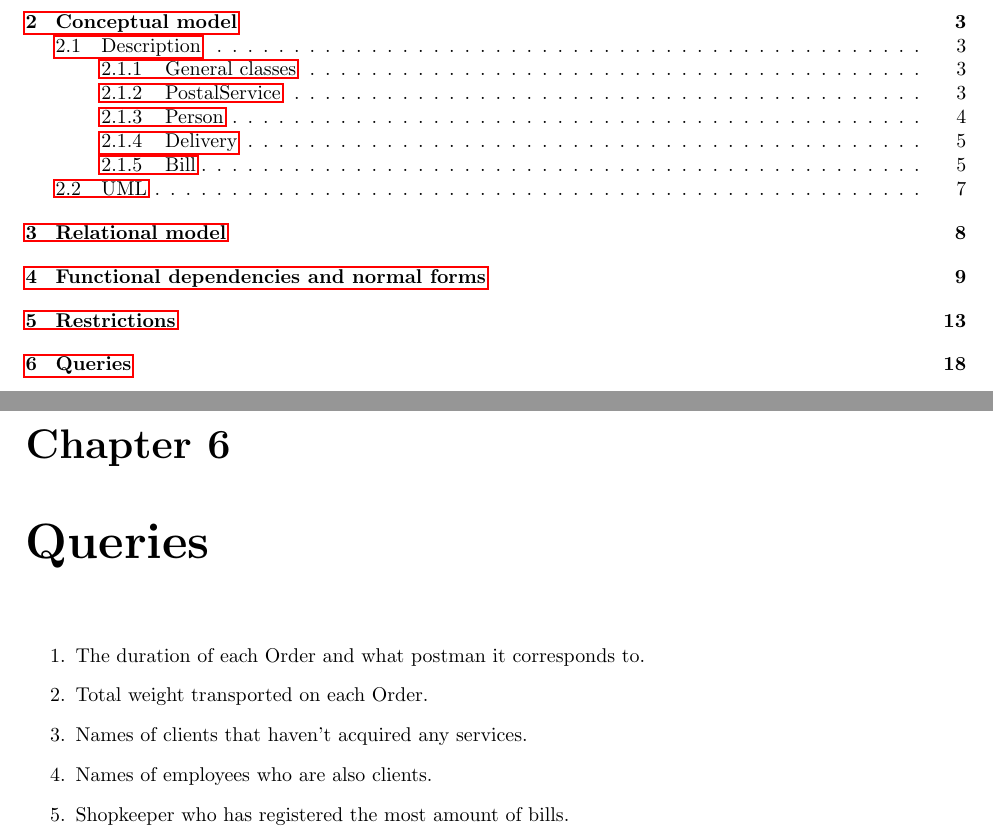
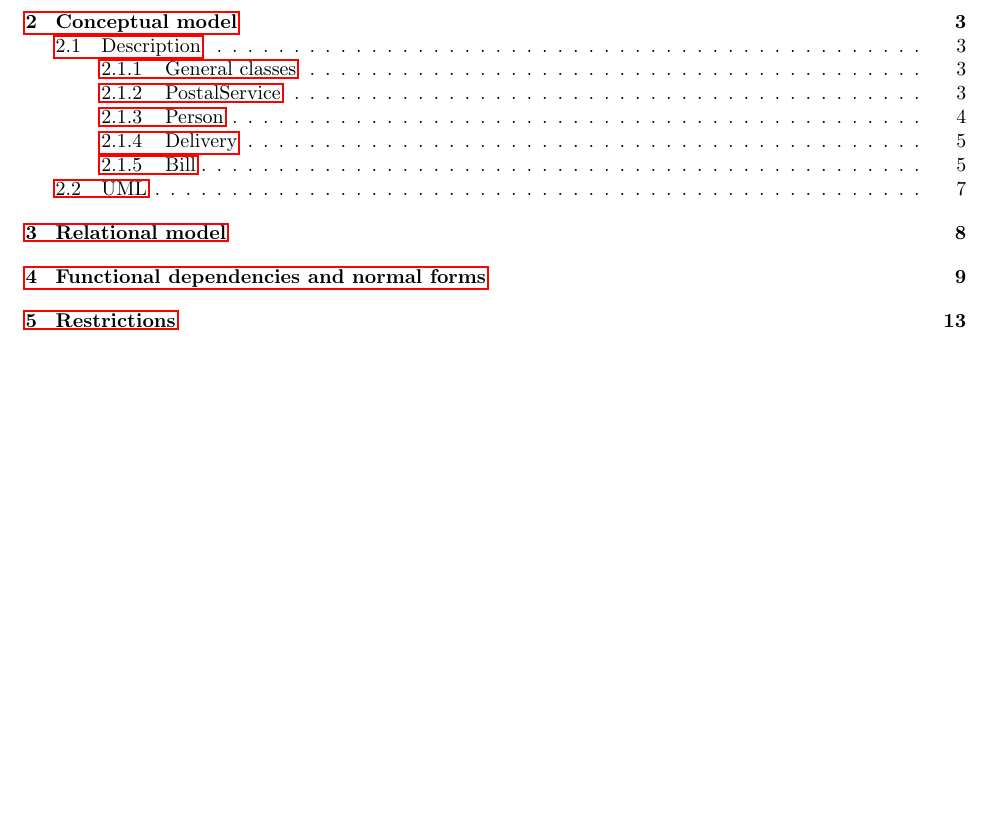
Before and after one commit to dmfrodrigues/feup-bdad-proj, a LaTeX thesis (report_delivery2.tex): two parts of pages 2 and 19 of 19 before the commit and part of page 2 of 18 after it, the two joined at a grey line, cut so that both start at the same text, the shorter picture padded with empty space. Compiled offline with pdfLaTeX.

Commit message:
Fixed report

```diff
--- a/report_delivery2.tex
+++ b/report_delivery2.tex
@@ -395,14 +395,4 @@ This relation is in the BCNF, given that, in all nontrivial functional dependenc
     \item A BillItem refers to its Bill through (numBill, seller). \\ FOREIGN KEY (numBill, seller) REFERENCES Bill(numBill, seller)
 \end{itemize}
 
-\chapter{Queries}
-
-\begin{enumerate}
-    \item The duration of each Order and what postman it corresponds to.
-    \item Total weight transported on each Order.
-    \item Names of clients that haven't acquired any services.
-    \item Names of employees who are also clients.
-    \item Shopkeeper who has registered the most amount of bills.
-\end{enumerate}
-
 \end{document}
```
Also changed, not shown: report_delivery3.tex (+3 -0 lines).
